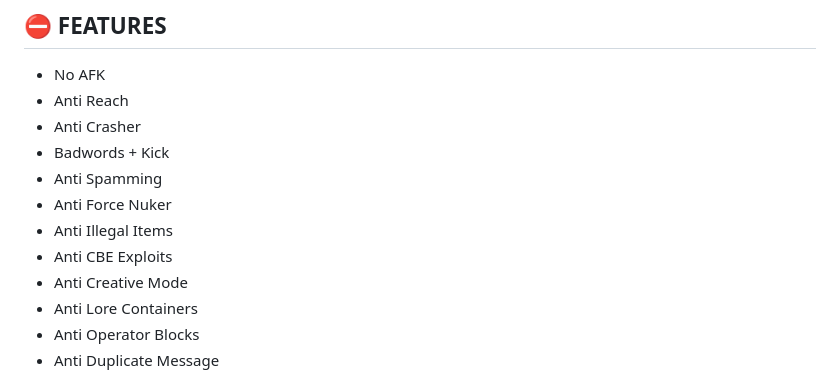
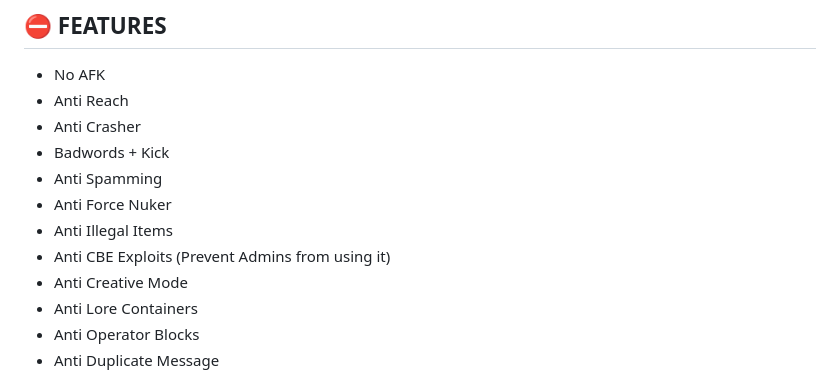
Before and after one commit to BlueModsYT/BlueMods-AntiCheat, a Markdown page: README.md, the part around the change. Rendered like a GitHub page.

```diff
--- a/README.md
+++ b/README.md
@@ -23,7 +23,7 @@ You can ONLY download the anticheat on our official sites:
 - Anti Spamming
 - Anti Force Nuker
 - Anti Illegal Items
-- Anti CBE Exploits
+- Anti CBE Exploits (Prevent Admins from using it)
 - Anti Creative Mode
 - Anti Lore Containers
 - Anti Operator Blocks
```
